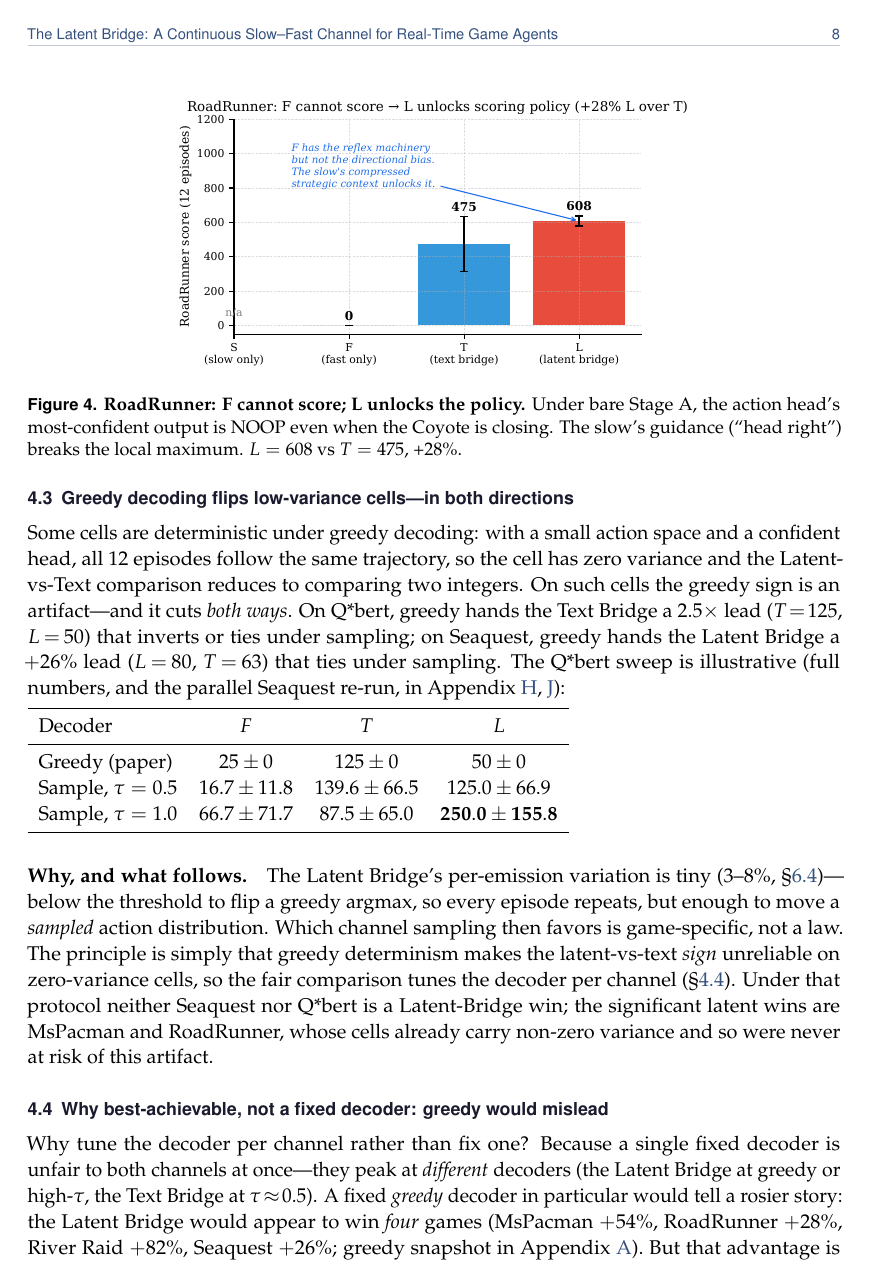
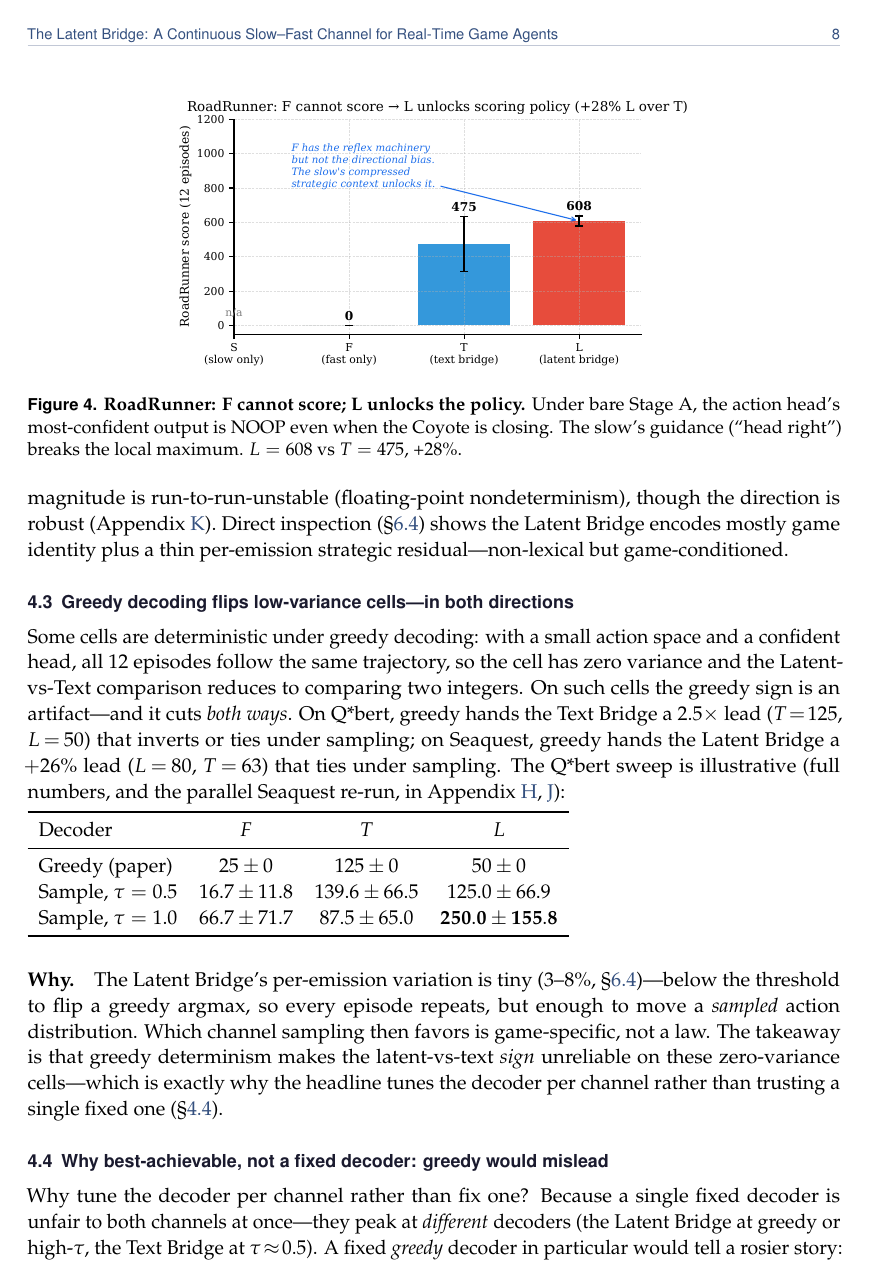
Before and after one commit to 19PINE-AI/latent-bridge-games, a LaTeX paper (paper/main.tex): page 8 of 33. Compiled offline with pdfLaTeX.

Commit message:
Paper: polish pass — define terms on first use, trim redundancy
- Gloss 'tick', 'emission', 'action head', 'greedy decoder', and
  'bridge-replacement control' at first use; expand OOD/SB3/ALE/BC abbreviations
- State the async reprojection cadence (latent tokens fixed across the ~15-tick
  reuse window)
- Remove the §5.3/§5.4 redundancy now that §5.4 owns the 'why best-achievable'
  conclusion

Co-Authored-By: Claude Opus 4.8 (1M context) <noreply@anthropic.com>

```diff
--- a/paper/main.tex
+++ b/paper/main.tex
@@ -238,14 +238,13 @@ Sample, $\tau=1.0$         & $66.7\pm71.7$  & $87.5\pm65.0$   & $\mathbf{250.0\p
 \bottomrule
 \end{tabular}\smallskip
 
-\paragraph{Why, and what follows.} The Latent Bridge's per-emission variation is tiny (3--8\%,
+\paragraph{Why.} The Latent Bridge's per-emission variation is tiny (3--8\%,
 \S\ref{sec:bridge_content})---below the threshold to flip a greedy argmax, so every episode
 repeats, but enough to move a \emph{sampled} action distribution. Which channel sampling then
-favors is game-specific, not a law. The principle is simply that greedy determinism makes the
-latent-vs-text \emph{sign} unreliable on zero-variance cells, so the fair comparison tunes the
-decoder per channel (\S\ref{sec:best_achievable}). Under that protocol neither Seaquest nor
-Q*bert is a Latent-Bridge win; the significant latent wins are MsPacman and RoadRunner, whose
-cells already carry non-zero variance and so were never at risk of this artifact.
+favors is game-specific, not a law. The takeaway is that greedy determinism makes the
+latent-vs-text \emph{sign} unreliable on these zero-variance cells---which is exactly why the
+headline tunes the decoder per channel rather than trusting a single fixed one
+(\S\ref{sec:best_achievable}).
 
 \subsection{Why best-achievable, not a fixed decoder: greedy would mislead}
 \label{sec:best_achievable}
```
Also changed, not shown: paper/figures/fig_architecture.pdf, paper/figures/fig_bandwidth.pdf, paper/figures/fig_bridge_decomp.pdf, paper/figures/fig_continuous_vs_categorical.pdf, paper/figures/fig_headline.pdf, paper/figures/fig_latency.pdf, paper/figures/fig_longer_t.pdf, paper/figures/fig_predictor.pdf, paper/figures/fig_roadrunner.pdf, paper/figures/fig_stage_a_ood.pdf, paper/figures/fig_system.pdf, paper/main.pdf, paper/main.tex (10 more changed lines).
